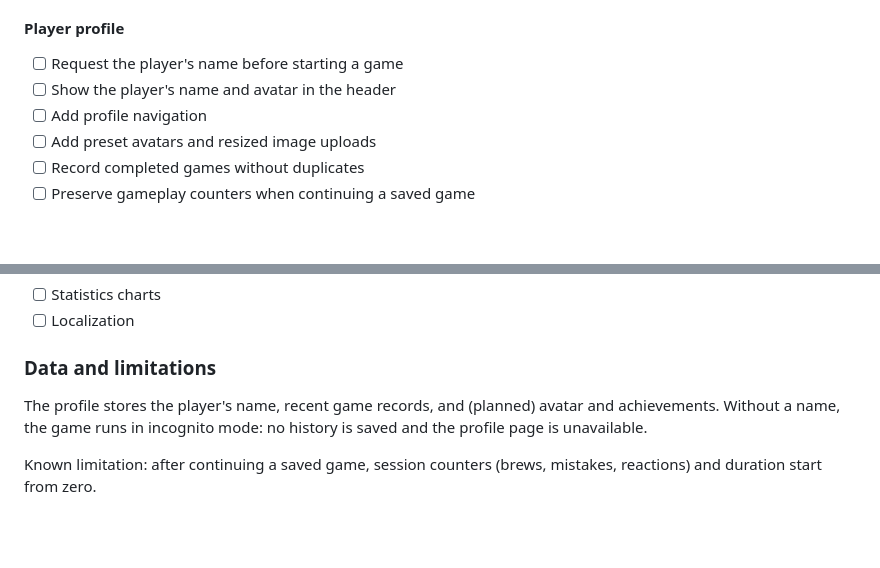
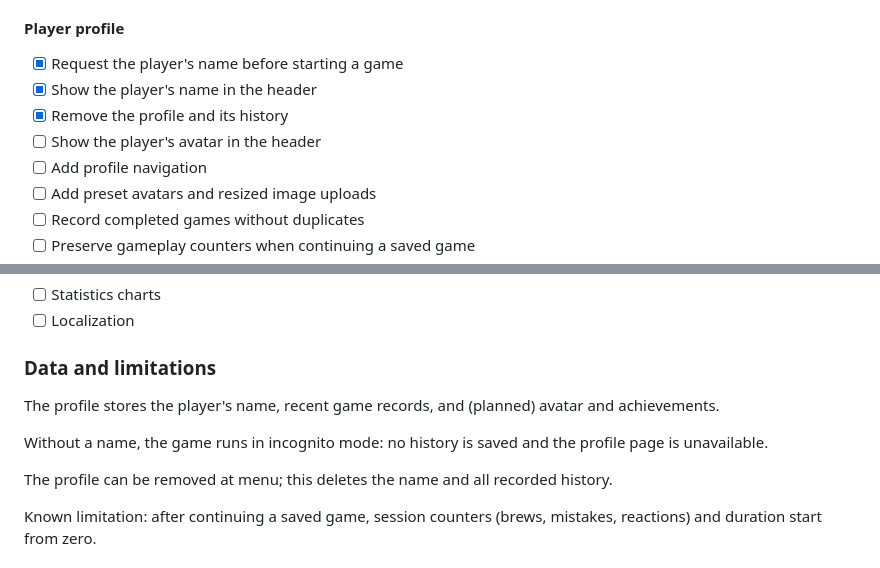
Before and after one commit to MaryAnzh/Alchemist-s-Cauldron, a Markdown page: README.md, 2 parts joined by grey strips. GitHub-like rendering; blank space fills up the shorter version.

Commit message:
docs: add info in readme

```diff
--- a/README.md
+++ b/README.md
@@ -40,8 +40,10 @@ migration is planned.
 
 #### Player profile
 
-- [ ] Request the player's name before starting a game
-- [ ] Show the player's name and avatar in the header
+- [x] Request the player's name before starting a game
+- [x] Show the player's name in the header
+- [x] Remove the profile and its history
+- [ ] Show the player's avatar in the header
 - [ ] Add profile navigation
 - [ ] Add preset avatars and resized image uploads
 - [ ] Record completed games without duplicates
@@ -76,8 +78,11 @@ migration is planned.
 ### Data and limitations
 
 The profile stores the player's name, recent game records, and (planned)
-avatar and achievements. Without a name, the game runs in incognito mode:
-no history is saved and the profile page is unavailable.
+avatar and achievements.
+
+Without a name, the game runs in incognito mode: no history is saved and the profile page is unavailable.
+
+The profile can be removed at menu; this deletes the name and all recorded history.
 
 Known limitation: after continuing a saved game, session counters
 (brews, mistakes, reactions) and duration start from zero.
```
